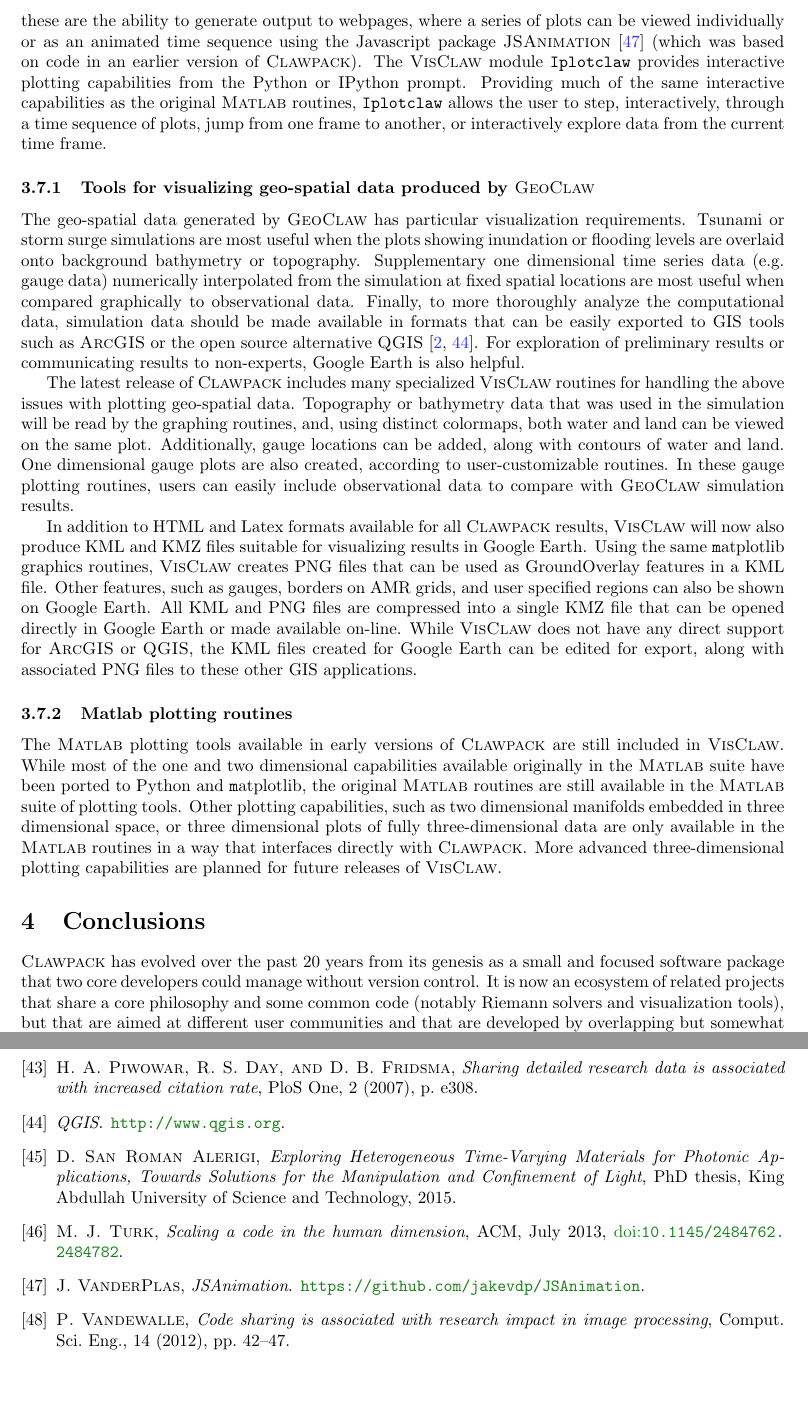
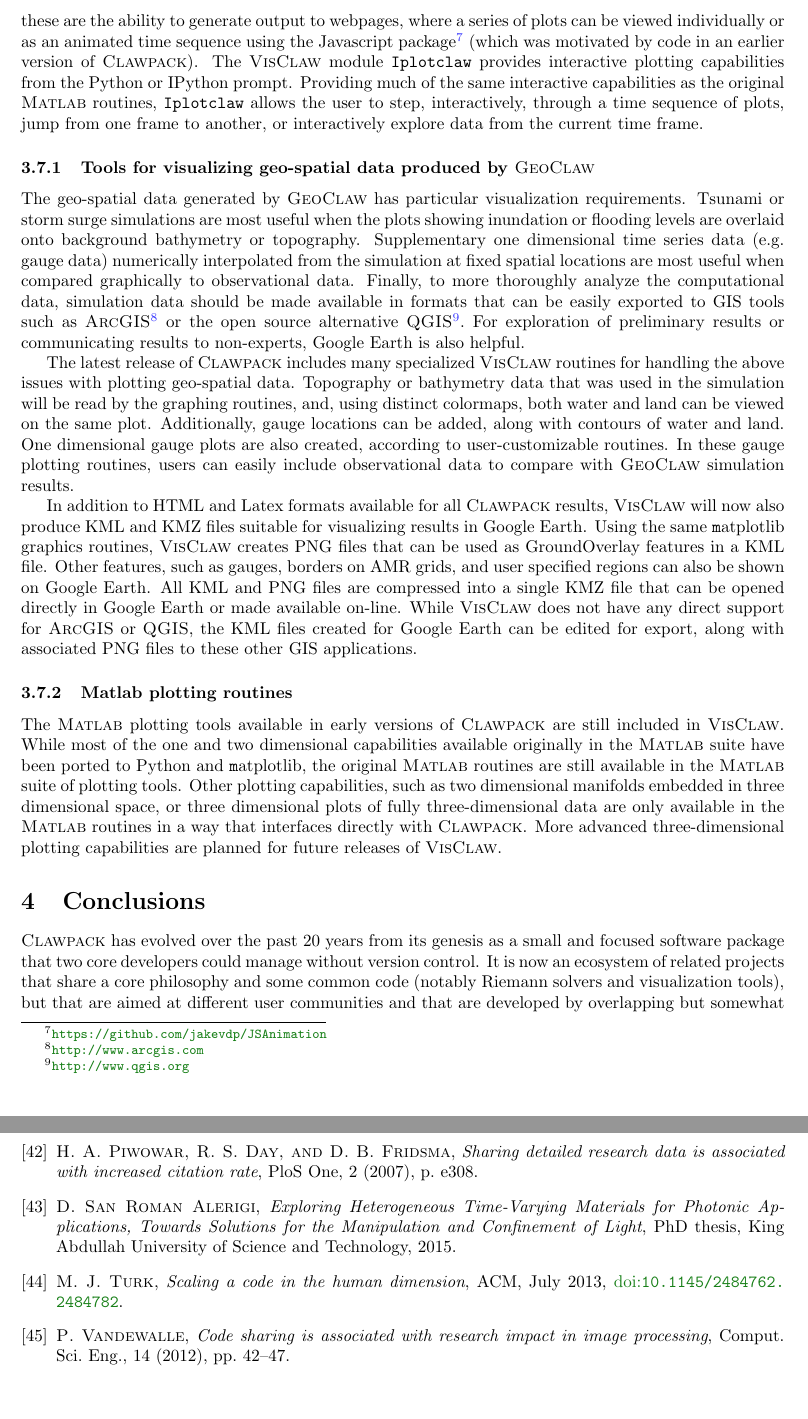
Before and after one commit to clawpack/doc, a LaTeX paper (papers/clawpack-5x/paper.tex, which reads papers/clawpack-5x/visclaw.tex): two parts of pages 15 and 19 of 19, joined at a grey line, cut so that both start at the same text, the shorter picture padded with empty space. Compiled offline with pdfLaTeX.

Commit message:
moved some software citations to footnotes

```diff
--- a/papers/clawpack-5x/visclaw.tex
+++ b/papers/clawpack-5x/visclaw.tex
@@ -39,9 +39,9 @@ functionality of the Version 4.x Python routines for creating one and
 two dimensional plots, and adds several new capabilities.  Chief among
 these are the ability to generate output to webpages,
 where a series of plots can be viewed individually or as an animated
-time sequence using the Javascript package {\sc JSAnimation}
-\cite{jsanimation} (which was based on code in an earlier version of
-\clawpack).
+time sequence using the Javascript
+package\footnote{\url{https://github.com/jakevdp/JSAnimation}}
+(which was motivated by code in an earlier version of \clawpack).
 The \visclaw module {\tt Iplotclaw} provides
 interactive plotting capabilities from the Python or IPython prompt.
 Providing much of the same interactive capabilities as the original
@@ -59,8 +59,9 @@ the simulation at fixed spatial locations are most useful when
 compared graphically to observational data.  Finally, to more
 thoroughly analyze the computational data, simulation data
 should be made available in formats that can be easily exported to GIS tools
-such as \agis or the open source alternative \qgis
-\cite{arcgis,qgis}.  For exploration of preliminary results or
+such as \agis\footnote{\url{http://www.arcgis.com}}
+or the open source alternative \qgis\footnote{\url{http://www.qgis.org}}.
+For exploration of preliminary results or
 communicating results to non-experts, Google
 Earth is also helpful.
 
```
